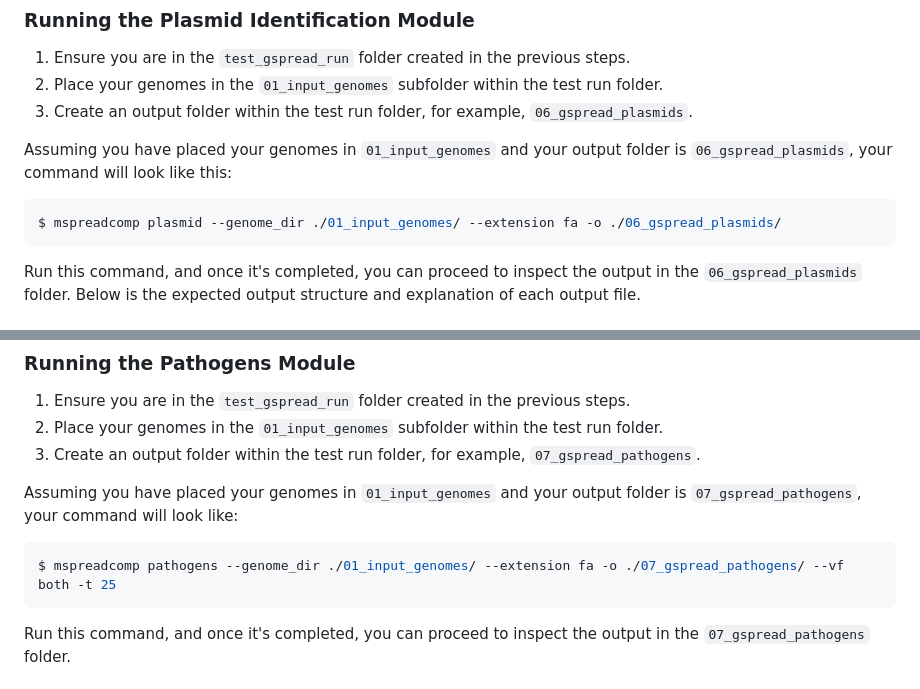
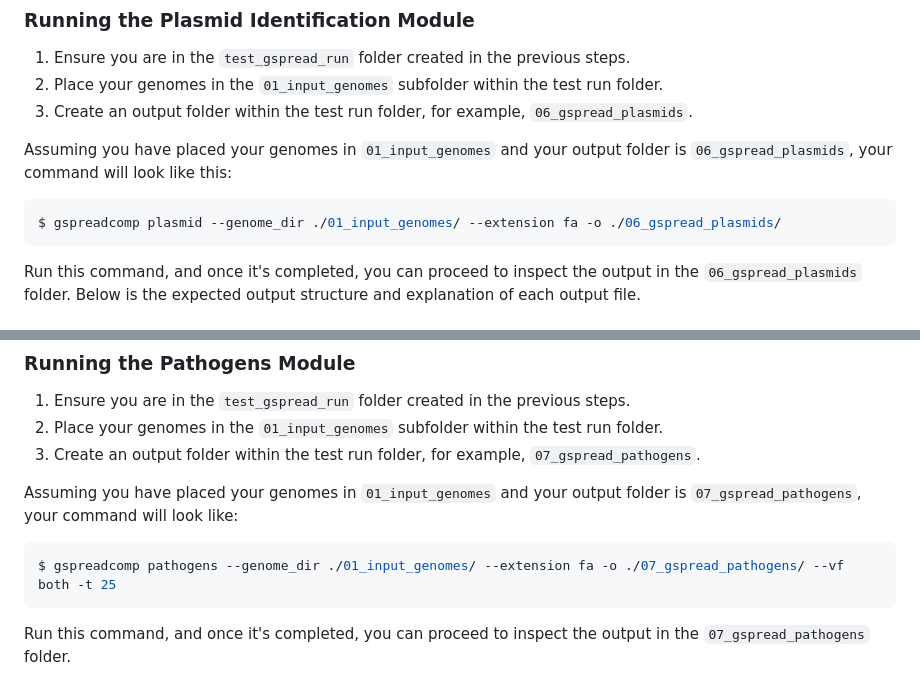
Before and after one commit to mdsufz/gSpreadComp, a Markdown page: usage_tutorial.md, 2 parts joined by grey strips. GitHub-like rendering.

````diff
--- a/usage_tutorial.md
+++ b/usage_tutorial.md
@@ -210,7 +210,7 @@ Options:
 Assuming you have placed your genomes in `01_input_genomes` and your output folder is `06_gspread_plasmids`, your command will look like this:
 
 ```console
-$ mspreadcomp plasmid --genome_dir ./01_input_genomes/ --extension fa -o ./06_gspread_plasmids/
+$ gspreadcomp plasmid --genome_dir ./01_input_genomes/ --extension fa -o ./06_gspread_plasmids/
 ```
 
 Run this command, and once it's completed, you can proceed to inspect the output in the `06_gspread_plasmids` folder. Below is the expected output structure and explanation of each output file.
@@ -273,7 +273,7 @@ Options:
 Assuming you have placed your genomes in `01_input_genomes` and your output folder is `07_gspread_pathogens`, your command will look like:
 
 ```console
-$ mspreadcomp pathogens --genome_dir ./01_input_genomes/ --extension fa -o ./07_gspread_pathogens/ --vf both -t 25
+$ gspreadcomp pathogens --genome_dir ./01_input_genomes/ --extension fa -o ./07_gspread_pathogens/ --vf both -t 25
 ```
 
 Run this command, and once it's completed, you can proceed to inspect the output in the `07_gspread_pathogens` folder.
````
Also changed, not shown: other parts of usage_tutorial.md (+14 -14 lines).
